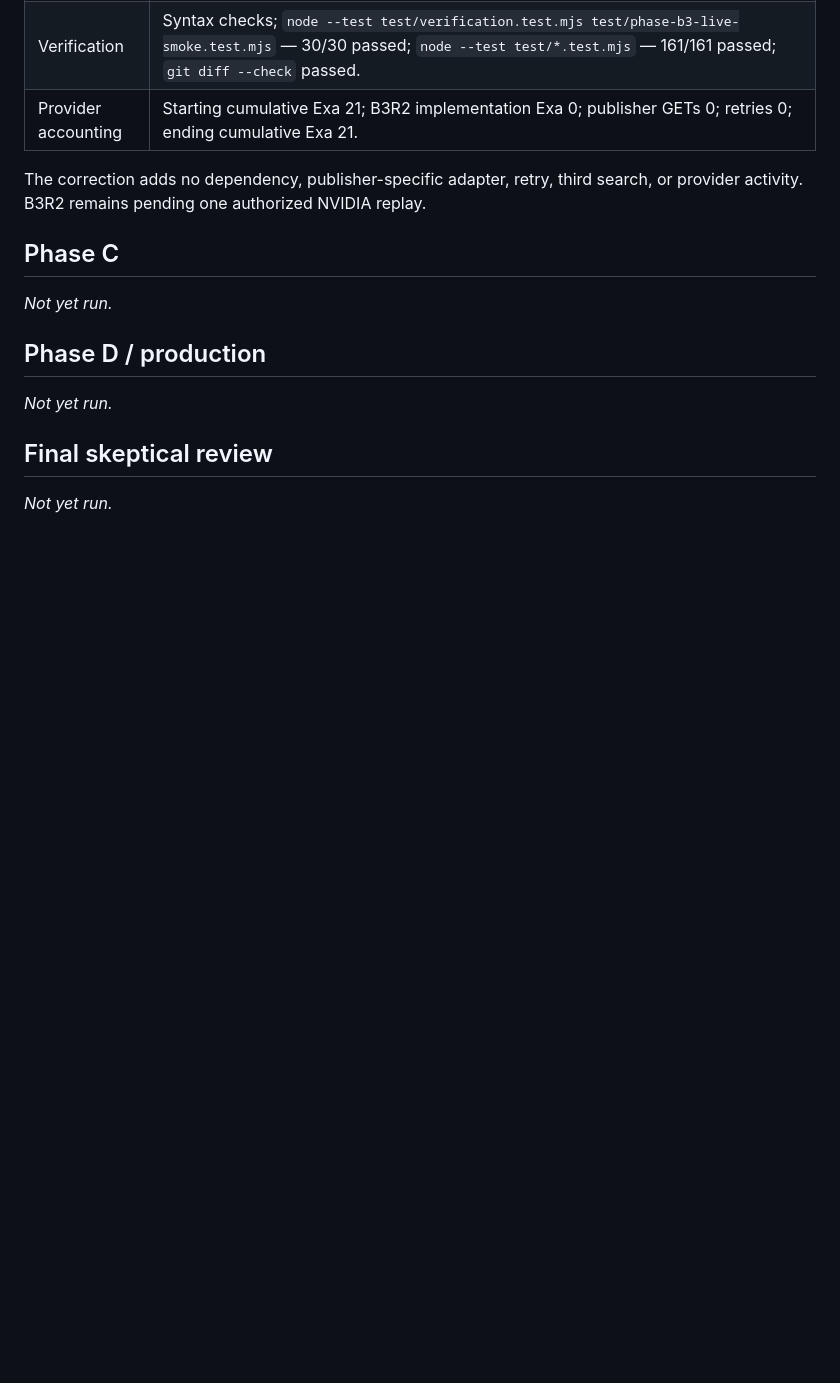
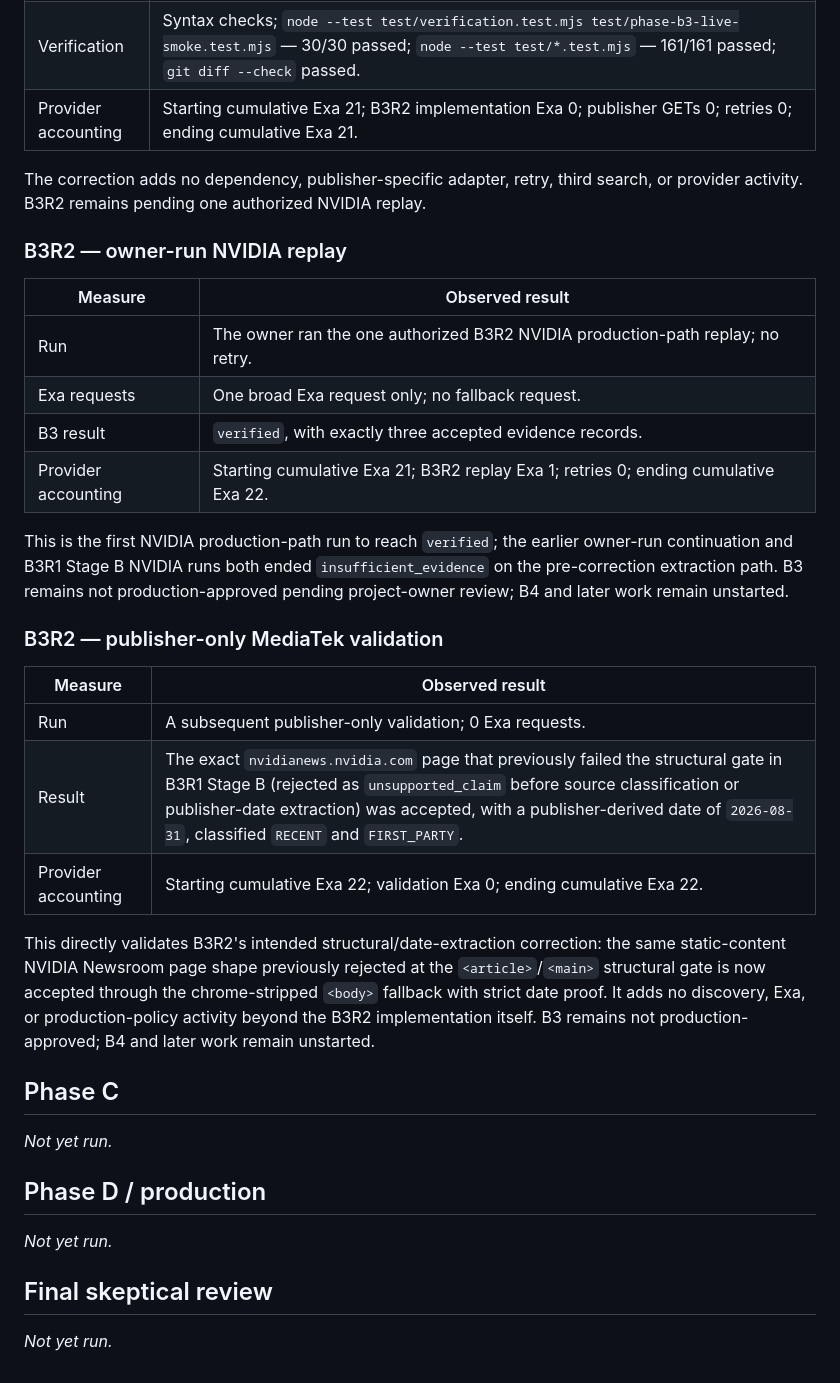
Before and after one commit to aprescod12/company-snapshot-v2, a Markdown page: docs/TESTING.md, the part around the change. GitHub-like rendering; blank space fills up the shorter version.

```diff
--- a/docs/TESTING.md
+++ b/docs/TESTING.md
@@ -711,6 +711,27 @@ No B3R1 live replay or production-policy correction has occurred in Stage A. B3
 
 The correction adds no dependency, publisher-specific adapter, retry, third search, or provider activity. B3R2 remains pending one authorized NVIDIA replay.
 
+### B3R2 — owner-run NVIDIA replay
+
+| Measure | Observed result |
+| --- | --- |
+| Run | The owner ran the one authorized B3R2 NVIDIA production-path replay; no retry. |
+| Exa requests | One broad Exa request only; no fallback request. |
+| B3 result | `verified`, with exactly three accepted evidence records. |
+| Provider accounting | Starting cumulative Exa 21; B3R2 replay Exa 1; retries 0; ending cumulative Exa 22. |
+
+This is the first NVIDIA production-path run to reach `verified`; the earlier owner-run continuation and B3R1 Stage B NVIDIA runs both ended `insufficient_evidence` on the pre-correction extraction path. B3 remains not production-approved pending project-owner review; B4 and later work remain unstarted.
+
+### B3R2 — publisher-only MediaTek validation
+
+| Measure | Observed result |
+| --- | --- |
+| Run | A subsequent publisher-only validation; 0 Exa requests. |
+| Result | The exact `nvidianews.nvidia.com` page that previously failed the structural gate in B3R1 Stage B (rejected as `unsupported_claim` before source classification or publisher-date extraction) was accepted, with a publisher-derived date of `2026-08-31`, classified `RECENT` and `FIRST_PARTY`. |
+| Provider accounting | Starting cumulative Exa 22; validation Exa 0; ending cumulative Exa 22. |
+
+This directly validates B3R2's intended structural/date-extraction correction: the same static-content NVIDIA Newsroom page shape previously rejected at the `<article>`/`<main>` structural gate is now accepted through the chrome-stripped `<body>` fallback with strict date proof. It adds no discovery, Exa, or production-policy activity beyond the B3R2 implementation itself. B3 remains not production-approved; B4 and later work remain unstarted.
+
 ## Phase C
 _Not yet run._
 
```
Also changed, not shown: docs/PHASE_B3_LIVE_GATE.md (+26 -0 lines), docs/WORKFLOW.md (+4 -0 lines).
